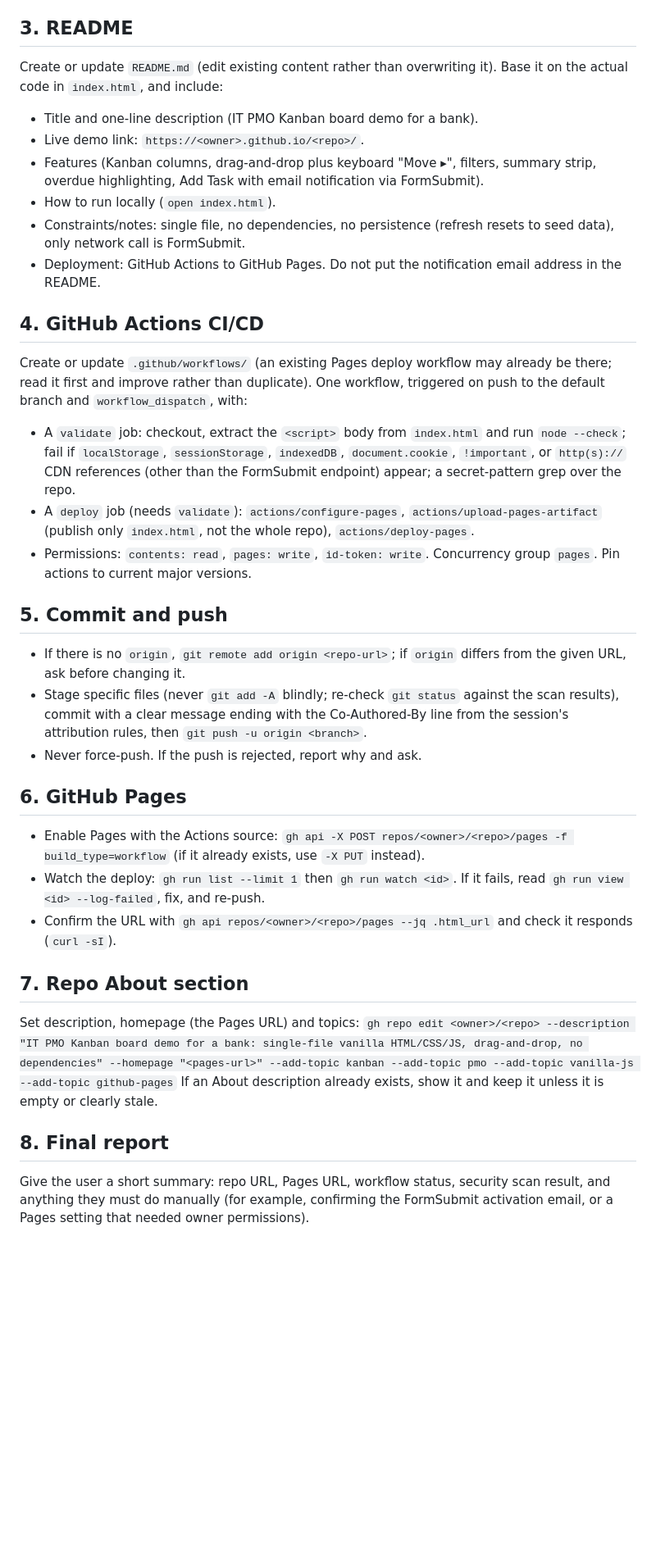
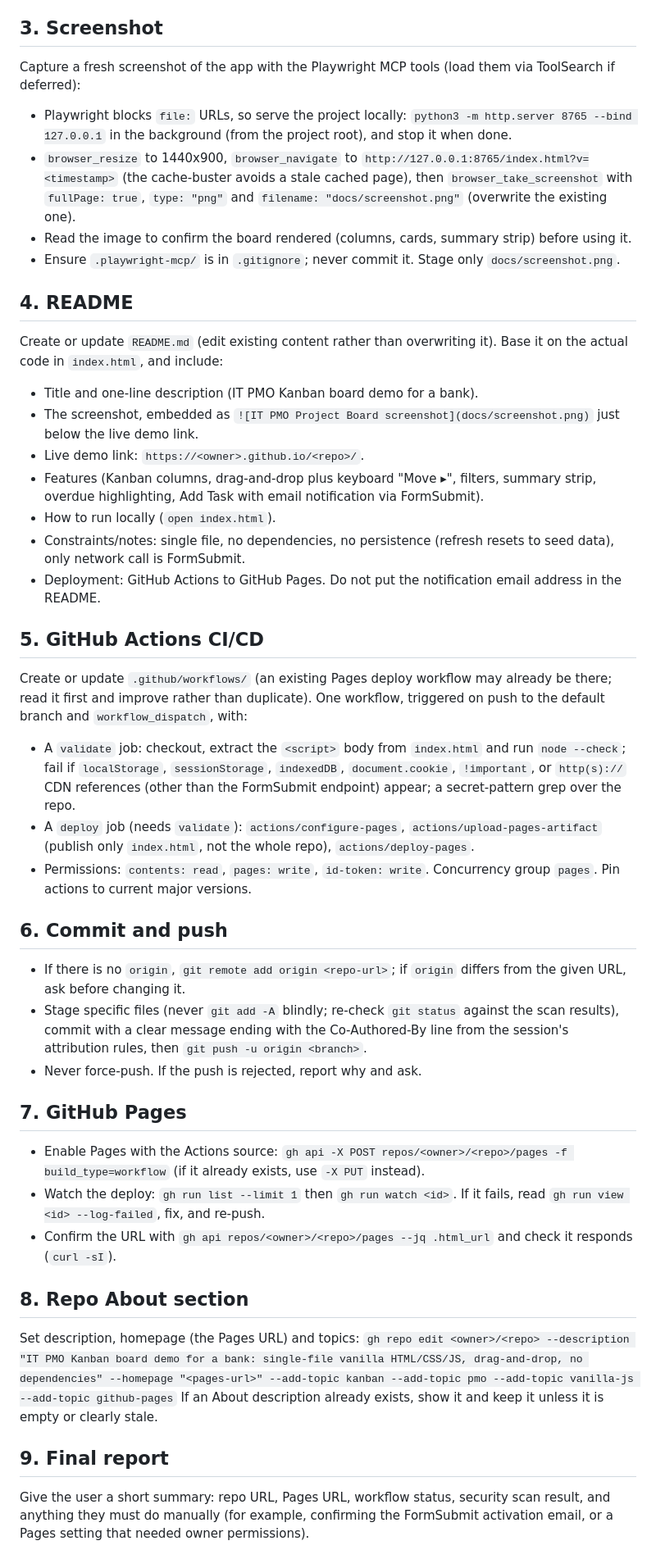
Before and after one commit to LowKhengLiang/clade_workshop, a Markdown page: .claude/commands/publish-to-github.md, the part around the change. Shown at 82% size. GitHub-like rendering; blank space fills up the shorter version.

```diff
--- a/.claude/commands/publish-to-github.md
+++ b/.claude/commands/publish-to-github.md
@@ -31,9 +31,17 @@ Handling:
 - If anything sensitive is found in git HISTORY, STOP. Do not push. Tell the user what was found and where, and that history must be rewritten and any credential rotated. Do not rewrite history without explicit approval.
 - Finish with a short report: what was scanned, what was found, what was fixed. Only continue if the result is clean or the user explicitly accepts the remaining items.
 
-## 3. README
+## 3. Screenshot
+Capture a fresh screenshot of the app with the Playwright MCP tools (load them via ToolSearch if deferred):
+- Playwright blocks `file:` URLs, so serve the project locally: `python3 -m http.server 8765 --bind 127.0.0.1` in the background (from the project root), and stop it when done.
+- `browser_resize` to 1440x900, `browser_navigate` to `http://127.0.0.1:8765/index.html?v=<timestamp>` (the cache-buster avoids a stale cached page), then `browser_take_screenshot` with `fullPage: true`, `type: "png"` and `filename: "docs/screenshot.png"` (overwrite the existing one).
+- Read the image to confirm the board rendered (columns, cards, summary strip) before using it.
+- Ensure `.playwright-mcp/` is in `.gitignore`; never commit it. Stage only `docs/screenshot.png`.
+
+## 4. README
 Create or update `README.md` (edit existing content rather than overwriting it). Base it on the actual code in `index.html`, and include:
 - Title and one-line description (IT PMO Kanban board demo for a bank).
+- The screenshot, embedded as `![IT PMO Project Board screenshot](docs/screenshot.png)` just below the live demo link.
 - Live demo link: `https://<owner>.github.io/<repo>/`.
 - Features (Kanban columns, drag-and-drop plus keyboard "Move ▸", filters, summary strip, overdue highlighting, Add Task with email notification via FormSubmit).
 - How to run locally (`open index.html`).
@@ -41,26 +49,26 @@ Create or update `README.md` (edit existing content rather than overwriting it).
 - Deployment: GitHub Actions to GitHub Pages.
 Do not put the notification email address in the README.
 
-## 4. GitHub Actions CI/CD
+## 5. GitHub Actions CI/CD
 Create or update `.github/workflows/` (an existing Pages deploy workflow may already be there; read it first and improve rather than duplicate). One workflow, triggered on push to the default branch and `workflow_dispatch`, with:
 - A `validate` job: checkout, extract the `<script>` body from `index.html` and run `node --check`; fail if `localStorage`, `sessionStorage`, `indexedDB`, `document.cookie`, `!important`, or `http(s)://` CDN references (other than the FormSubmit endpoint) appear; a secret-pattern grep over the repo.
 - A `deploy` job (needs `validate`): `actions/configure-pages`, `actions/upload-pages-artifact` (publish only `index.html`, not the whole repo), `actions/deploy-pages`.
 - Permissions: `contents: read`, `pages: write`, `id-token: write`. Concurrency group `pages`. Pin actions to current major versions.
 
-## 5. Commit and push
+## 6. Commit and push
 - If there is no `origin`, `git remote add origin <repo-url>`; if `origin` differs from the given URL, ask before changing it.
 - Stage specific files (never `git add -A` blindly; re-check `git status` against the scan results), commit with a clear message ending with the Co-Authored-By line from the session's attribution rules, then `git push -u origin <branch>`.
 - Never force-push. If the push is rejected, report why and ask.
 
-## 6. GitHub Pages
+## 7. GitHub Pages
 - Enable Pages with the Actions source: `gh api -X POST repos/<owner>/<repo>/pages -f build_type=workflow` (if it already exists, use `-X PUT` instead).
 - Watch the deploy: `gh run list --limit 1` then `gh run watch <id>`. If it fails, read `gh run view <id> --log-failed`, fix, and re-push.
 - Confirm the URL with `gh api repos/<owner>/<repo>/pages --jq .html_url` and check it responds (`curl -sI`).
 
-## 7. Repo About section
+## 8. Repo About section
 Set description, homepage (the Pages URL) and topics:
 `gh repo edit <owner>/<repo> --description "IT PMO Kanban board demo for a bank: single-file vanilla HTML/CSS/JS, drag-and-drop, no dependencies" --homepage "<pages-url>" --add-topic kanban --add-topic pmo --add-topic vanilla-js --add-topic github-pages`
 If an About description already exists, show it and keep it unless it is empty or clearly stale.
 
-## 8. Final report
+## 9. Final report
 Give the user a short summary: repo URL, Pages URL, workflow status, security scan result, and anything they must do manually (for example, confirming the FormSubmit activation email, or a Pages setting that needed owner permissions).
```
Also changed, not shown: README.md (+2 -0 lines), docs/screenshot.png (added), 2 other files.
